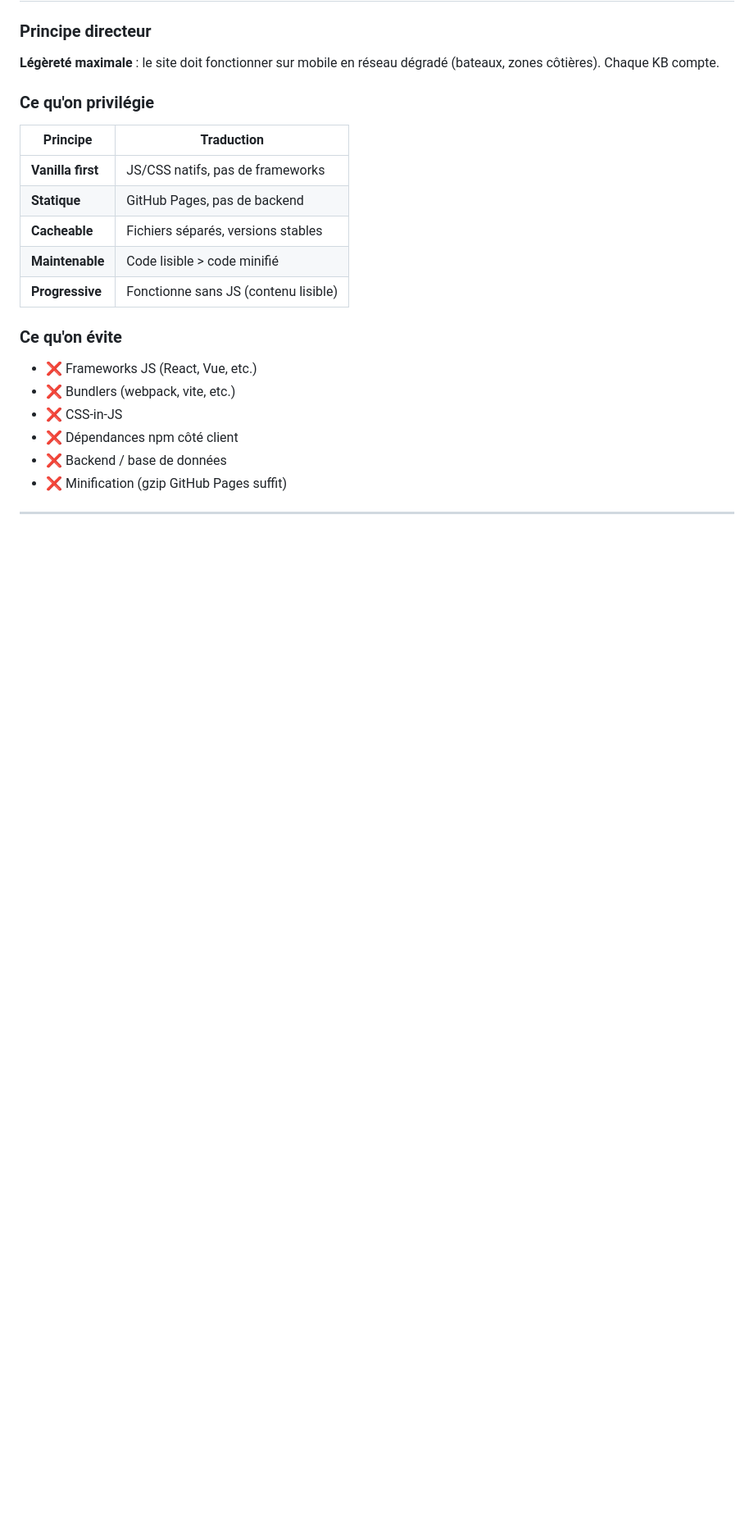
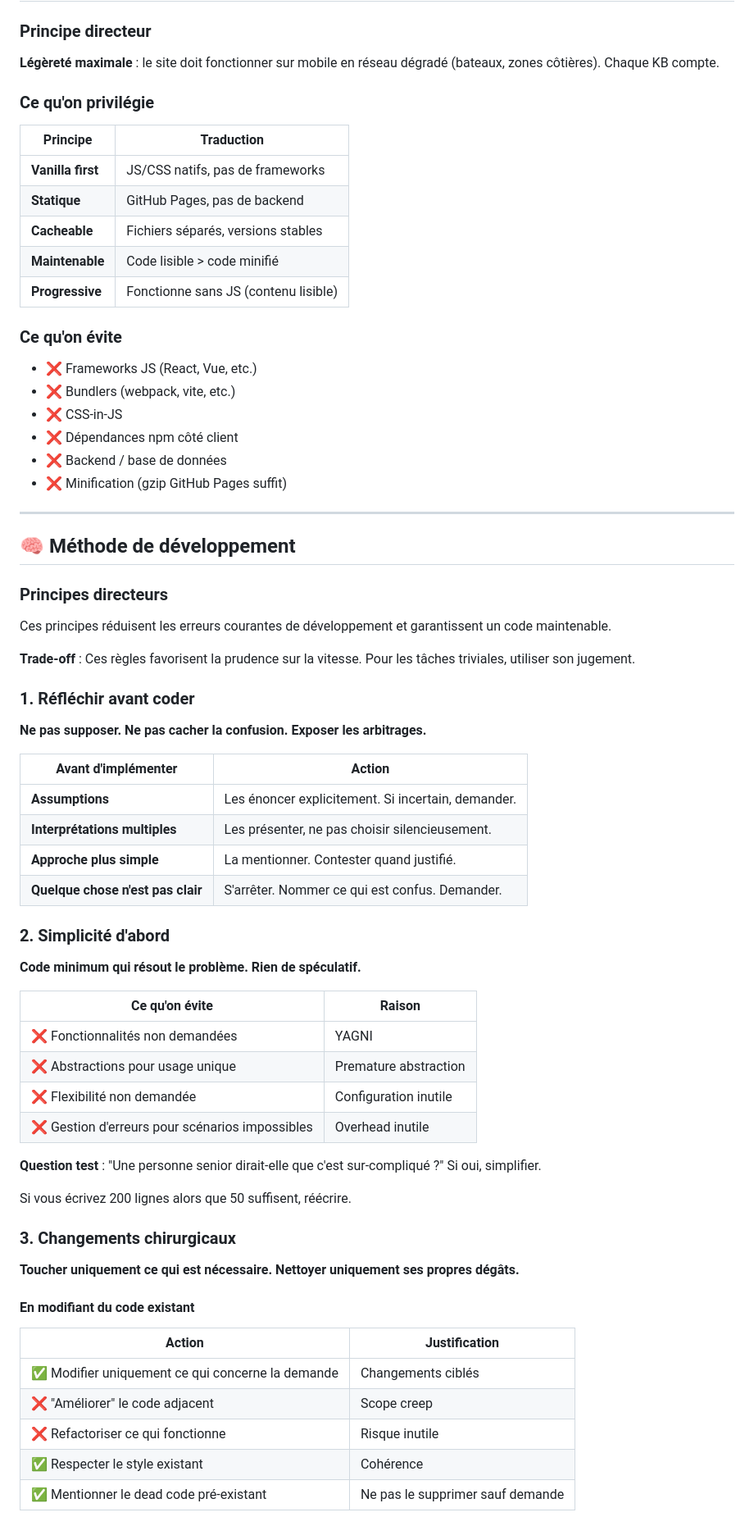
Before and after one commit to quentinjaud/Anacoluthe, a Markdown page: sources/documentation/TECH_INTENTIONS.md, the part around one of its changes. Shown at 82% size. Rendered like a GitHub page; blank space fills up the shorter version.

Commit message:
MAJ des TECH_INTENTIONS

```diff
--- a/sources/documentation/TECH_INTENTIONS.md
+++ b/sources/documentation/TECH_INTENTIONS.md
@@ -28,3 +28,54 @@ Référence unique pour les décisions techniques, l'architecture et les convent
 - ❌ Dépendances npm côté client
 - ❌ Backend / base de données
 - ❌ Minification (gzip GitHub Pages suffit)
+
+---
+
+## 🧠 Méthode de développement
+
+### Principes directeurs
+
+Ces principes réduisent les erreurs courantes de développement et garantissent un code maintenable.
+
+**Trade-off** : Ces règles favorisent la prudence sur la vitesse. Pour les tâches triviales, utiliser son jugement.
+
+### 1. Réfléchir avant coder
+
+**Ne pas supposer. Ne pas cacher la confusion. Exposer les arbitrages.**
+
+| Avant d'implémenter | Action |
+|---------------------|--------|
+| **Assumptions** | Les énoncer explicitement. Si incertain, demander. |
+| **Interprétations multiples** | Les présenter, ne pas choisir silencieusement. |
+| **Approche plus simple** | La mentionner. Contester quand justifié. |
+| **Quelque chose n'est pas clair** | S'arrêter. Nommer ce qui est confus. Demander. |
+
+### 2. Simplicité d'abord
+
+**Code minimum qui résout le problème. Rien de spéculatif.**
+
+| Ce qu'on évite | Raison |
+|----------------|--------|
+| ❌ Fonctionnalités non demandées | YAGNI |
+| ❌ Abstractions pour usage unique | Premature abstraction |
+| ❌ Flexibilité non demandée | Configuration inutile |
+| ❌ Gestion d'erreurs pour scénarios impossibles | Overhead inutile |
+
+**Question test** : "Une personne senior dirait-elle que c'est sur-compliqué ?" Si oui, simplifier.
+
+Si vous écrivez 200 lignes alors que 50 suffisent, réécrire.
+
+### 3. Changements chirurgicaux
+
+**Toucher uniquement ce qui est nécessaire. Nettoyer uniquement ses propres dégâts.**
+
+#### En modifiant du code existant
+
+| Action | Justification |
+|--------|---------------|
+| ✅ Modifier uniquement ce qui concerne la demande | Changements ciblés |
+| ❌ "Améliorer" le code adjacent | Scope creep |
+| ❌ Refactoriser ce qui fonctionne | Risque inutile |
+| ✅ Respecter le style existant | Cohérence |
+| ✅ Mentionner le dead code pré-existant | Ne pas le supprimer sauf demande |
+
```
Also changed, not shown: other parts of sources/documentation/TECH_INTENTIONS.md (+42 -1 lines).
